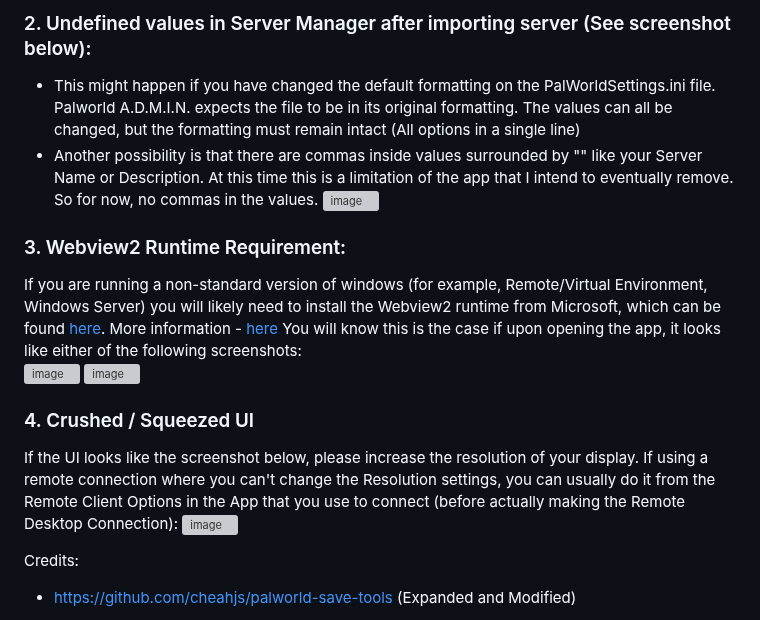
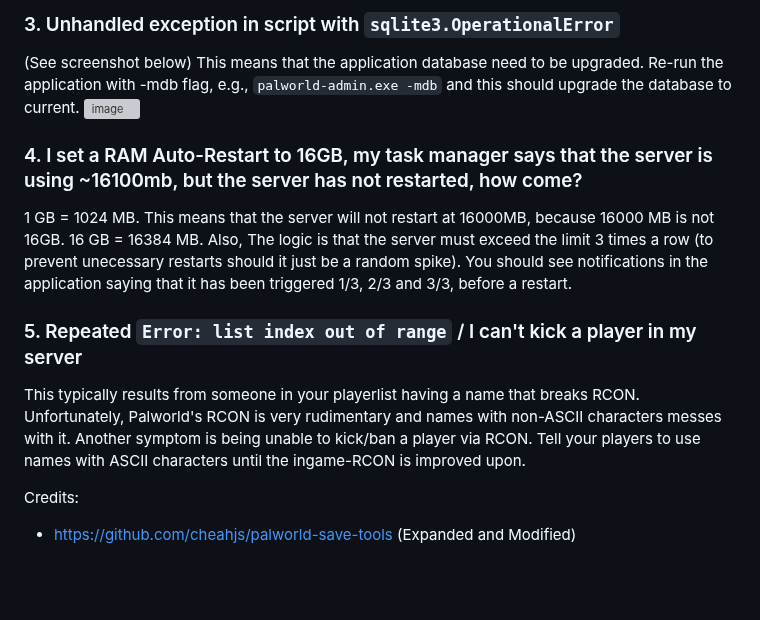
Before and after one commit to Lukium/palworld-admin, a Markdown page: README.md, the part around one of its changes. Drawn GitHub-style; blank space fills up the shorter version; grey boxes are pictures that could not be loaded.

```diff
--- a/README.md
+++ b/README.md
@@ -119,20 +122,13 @@ Instead I recommend creating a directory like c:\Palworld-Admin or c:\Palworld S
 
-### 2. Undefined values in Server Manager after importing server (See screenshot below):
-- This might happen if you have changed the default formatting on the PalWorldSettings.ini file. Palworld A.D.M.I.N. expects the file to be in its original formatting. The values can all be changed, but the formatting must remain intact (All options in a single line)<br>
-- Another possibility is that there are commas inside values surrounded by "" like your Server Name or Description. At this time this is a limitation of the app that I intend to eventually remove. So for now, no commas in the values.
-![image](https://github.com/Lukium/palworld-admin/assets/99280463/ca9facea-c3c4-4550-b828-8db4810c8eab)
+### 3. Unhandled exception in script with `sqlite3.OperationalError`
+(See screenshot below) This means that the application database need to be upgraded. Re-run the application with -mdb flag, e.g., `palworld-admin.exe -mdb` and this should upgrade the database to current.
+![image](https://github.com/Lukium/palworld-admin/assets/99280463/bdd32178-24a7-4920-aa27-d35d10990061)
 
+### 4. I set a RAM Auto-Restart to 16GB, my task manager says that the server is using ~16100mb, but the server has not restarted, how come?
+1 GB = 1024 MB. This means that the server will not restart at 16000MB, because 16000 MB is not 16GB. 16 GB = 16384 MB. Also, The logic is that the server must exceed the limit 3 times a row (to prevent unecessary restarts should it just be a random spike). You should see notifications in the application saying that it has been triggered 1/3, 2/3 and 3/3, before a restart.
 
-### 3. Webview2 Runtime Requirement:
-If you are running a non-standard version of windows (for example, Remote/Virtual Environment, Windows Server) you will likely need to install the Webview2 runtime from Microsoft, which can be found [here](https://go.microsoft.com/fwlink/p/?LinkId=2124703). More information - [here](https://developer.microsoft.com/en-us/microsoft-edge/webview2/?form=MA13LH#download)
-You will know this is the case if upon opening the app, it looks like either of the following screenshots:<br>
-![image](https://github.com/Lukium/palworld-servertools/assets/99280463/582eac35-40f5-4a17-abec-55da4389a356)
-![image](https://github.com/Lukium/palworld-servertools/assets/99280463/2f0d585e-af54-4236-9426-7cf36fee7c90)
-
-
-### 4. Crushed / Squeezed UI
-If the UI looks like the screenshot below, please increase the resolution of your display. If using a remote connection where you can't change the Resolution settings, you can usually do it from the Remote Client Options in the App that you use to connect (before actually making the Remote Desktop Connection):
-![image](https://github.com/Lukium/palworld-admin/assets/99280463/59a62462-498e-4795-a575-5d803a5afef1)
+### 5. Repeated `Error: list index out of range` / I can't kick a player in my server
+This typically results from someone in your playerlist having a name that breaks RCON. Unfortunately, Palworld's RCON is very rudimentary and names with non-ASCII characters messes with it. Another symptom is being unable to kick/ban a player via RCON. Tell your players to use names with ASCII characters until the ingame-RCON is improved upon.
 
 
 Credits:
```
Also changed, not shown: other parts of README.md (+3 -0 lines).
